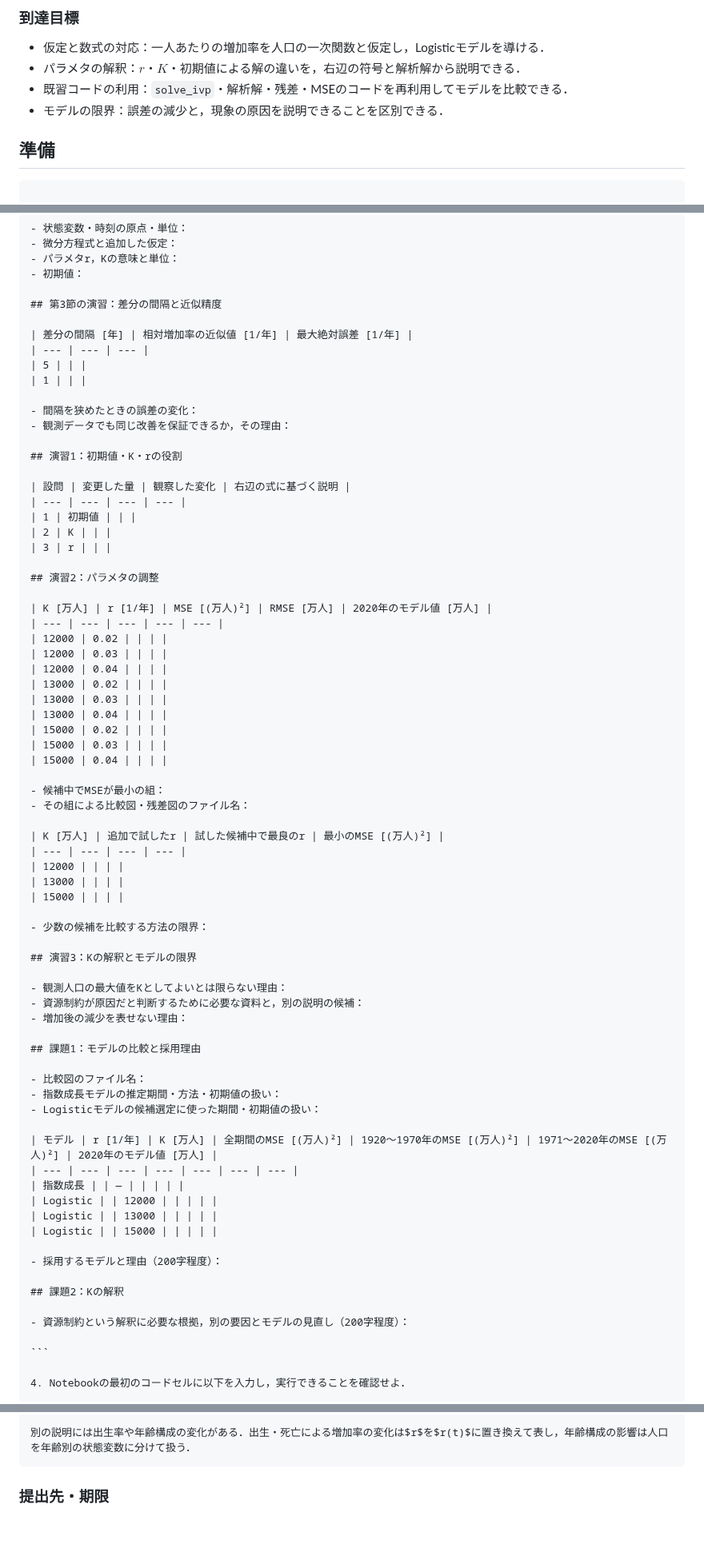
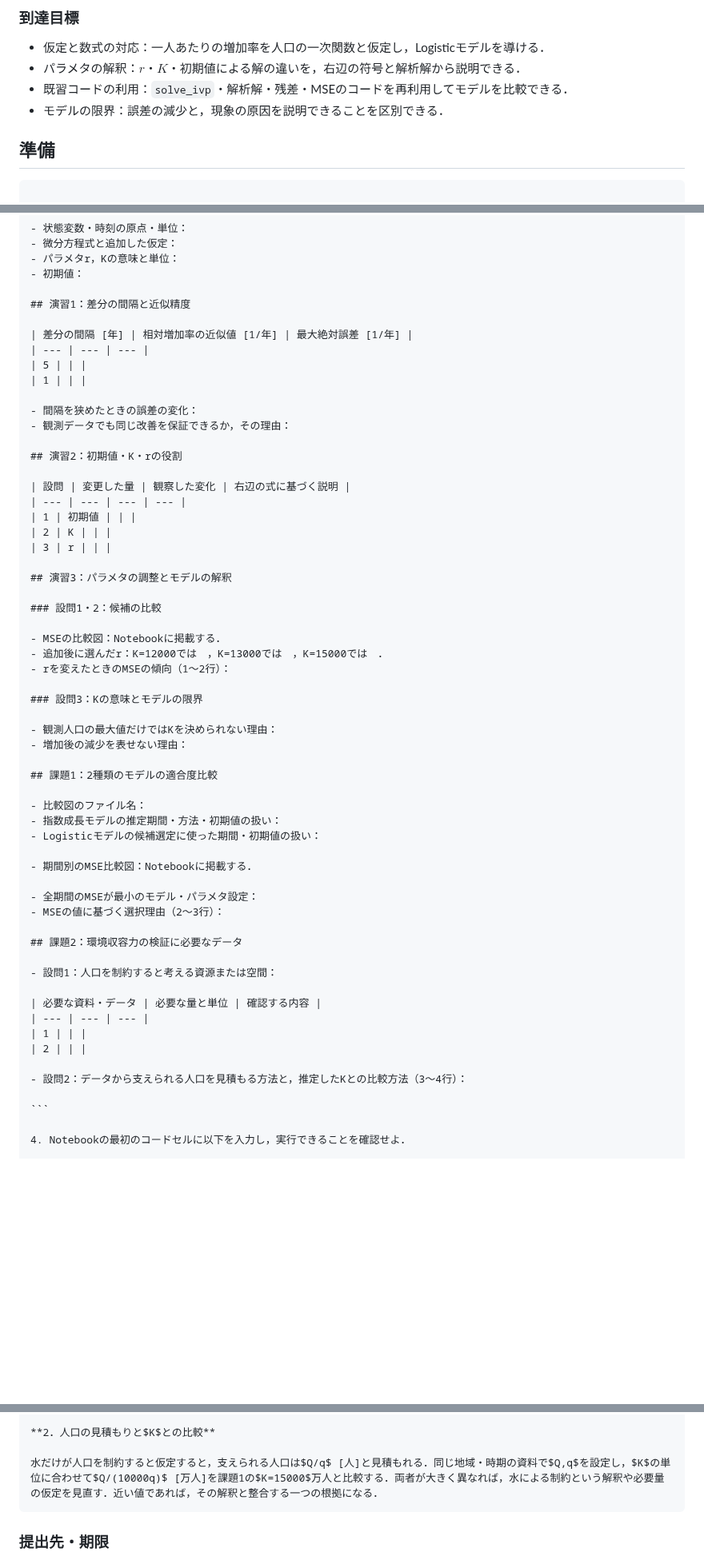
Before and after one commit to k16kgw/Class_Josai_AppliedProgrammingII, a Markdown page: contents/4_logistic.md, 3 parts joined by grey strips. Shown at 80% size. Drawn GitHub-style; blank space fills up the shorter version.

````diff
--- a/contents/4_logistic.md
+++ b/contents/4_logistic.md
@@ -28,9 +28,9 @@
 | 段階 | 内容 | 時間 |
 | --- | --- | --- |
 | 1 | 作業環境の準備と第3回の復習 | 15分 |
-| 2 | 相対増加率の確認とLogisticモデルの導出 | 25分 |
-| 3 | 実装とパラメタの役割（演習1） | 20分 |
-| 4 | 観測値との比較とパラメタの調整（演習2〜3） | 30分 |
+| 2 | 相対増加率の確認（演習1）とLogisticモデルの導出 | 25分 |
+| 3 | 実装とパラメタの役割（演習2） | 20分 |
+| 4 | 観測値との比較とパラメタの調整・解釈（演習3） | 30分 |
 | 5 | モデルの限界，まとめ，課題の説明 | 15分 |
 -->
 
@@ -81,7 +81,7 @@ applied_programming_ii/
 - パラメタr，Kの意味と単位：
 - 初期値：
 
-## 第3節の演習：差分の間隔と近似精度
+## 演習1：差分の間隔と近似精度
 
 | 差分の間隔 [年] | 相対増加率の近似値 [1/年] | 最大絶対誤差 [1/年] |
 | --- | --- | --- |
@@ -91,7 +91,7 @@ applied_programming_ii/
 - 間隔を狭めたときの誤差の変化：
 - 観測データでも同じ改善を保証できるか，その理由：
 
-## 演習1：初期値・K・rの役割
+## 演習2：初期値・K・rの役割
 
 | 設問 | 変更した量 | 観察した変化 | 右辺の式に基づく説明 |
 | --- | --- | --- | --- |
@@ -99,55 +99,40 @@ applied_programming_ii/
 | 2 | K | | |
 | 3 | r | | |
 
-## 演習2：パラメタの調整
+## 演習3：パラメタの調整とモデルの解釈
 
-| K [万人] | r [1/年] | MSE [(万人)²] | RMSE [万人] | 2020年のモデル値 [万人] |
-| --- | --- | --- | --- | --- |
-| 12000 | 0.02 | | | |
-| 12000 | 0.03 | | | |
-| 12000 | 0.04 | | | |
-| 13000 | 0.02 | | | |
-| 13000 | 0.03 | | | |
-| 13000 | 0.04 | | | |
-| 15000 | 0.02 | | | |
-| 15000 | 0.03 | | | |
-| 15000 | 0.04 | | | |
+### 設問1・2：候補の比較
 
-- 候補中でMSEが最小の組：
-- その組による比較図・残差図のファイル名：
+- MSEの比較図：Notebookに掲載する．
+- 追加後に選んだr：K=12000では　，K=13000では　，K=15000では　．
+- rを変えたときのMSEの傾向（1〜2行）：
 
-| K [万人] | 追加で試したr | 試した候補中で最良のr | 最小のMSE [(万人)²] |
-| --- | --- | --- | --- |
-| 12000 | | | |
-| 13000 | | | |
-| 15000 | | | |
+### 設問3：Kの意味とモデルの限界
 
-- 少数の候補を比較する方法の限界：
-
-## 演習3：Kの解釈とモデルの限界
-
-- 観測人口の最大値をKとしてよいとは限らない理由：
-- 資源制約が原因だと判断するために必要な資料と，別の説明の候補：
+- 観測人口の最大値だけではKを決められない理由：
 - 増加後の減少を表せない理由：
 
-## 課題1：モデルの比較と採用理由
+## 課題1：2種類のモデルの適合度比較
 
 - 比較図のファイル名：
 - 指数成長モデルの推定期間・方法・初期値の扱い：
 - Logisticモデルの候補選定に使った期間・初期値の扱い：
 
-| モデル | r [1/年] | K [万人] | 全期間のMSE [(万人)²] | 1920〜1970年のMSE [(万人)²] | 1971〜2020年のMSE [(万人)²] | 2020年のモデル値 [万人] |
-| --- | --- | --- | --- | --- | --- | --- |
-| 指数成長 | | — | | | | |
-| Logistic | | 12000 | | | | |
-| Logistic | | 13000 | | | | |
-| Logistic | | 15000 | | | | |
+- 期間別のMSE比較図：Notebookに掲載する．
 
-- 採用するモデルと理由（200字程度）：
+- 全期間のMSEが最小のモデル・パラメタ設定：
+- MSEの値に基づく選択理由（2〜3行）：
 
-## 課題2：Kの解釈
+## 課題2：環境収容力の検証に必要なデータ
 
-- 資源制約という解釈に必要な根拠，別の要因とモデルの見直し（200字程度）：
+- 設問1：人口を制約すると考える資源または空間：
+
+| 必要な資料・データ | 必要な量と単位 | 確認する内容 |
+| --- | --- | --- |
+| 1 | | |
+| 2 | | |
+
+- 設問2：データから支えられる人口を見積もる方法と，推定したKとの比較方法（3〜4行）：
 
 ```
 
@@ -1059,5 +1037,7 @@ $K$はモデルの収束値であり，観測人口の最大値ではない．
 
-別の説明には出生率や年齢構成の変化がある．出生・死亡による増加率の変化は$r$を$r(t)$に置き換えて表し，年齢構成の影響は人口を年齢別の状態変数に分けて扱う．
+**2．人口の見積もりと$K$との比較**
+
+水だけが人口を制約すると仮定すると，支えられる人口は$Q/q$ [人]と見積もれる．同じ地域・時期の資料で$Q,q$を設定し，$K$の単位に合わせて$Q/(10000q)$ [万人]を課題1の$K=15000$万人と比較する．両者が大きく異なれば，水による制約という解釈や必要量の仮定を見直す．近い値であれば，その解釈と整合する一つの根拠になる．
 ```
 
 ### 提出先・期限
````
Also changed, not shown: other parts of contents/4_logistic.md (+133 -140 lines), contents/figs/04/assignment1_model_comparison.png, contents/figs/04/assignment1_mse_comparison.png (added), contents/figs/04/exercise3_parameter_mse.png (added), contents/figs/04/parameter_mse.png (added).
